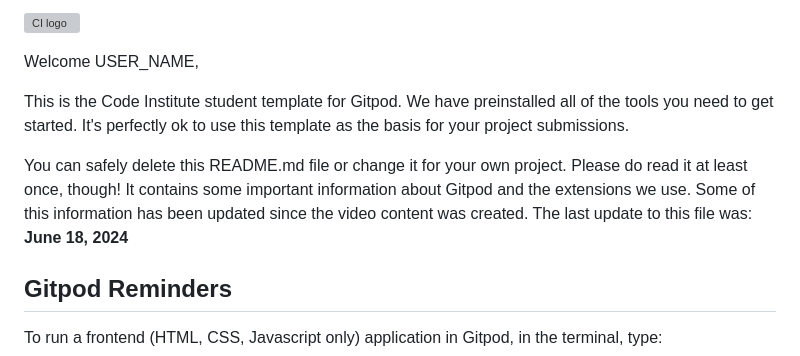
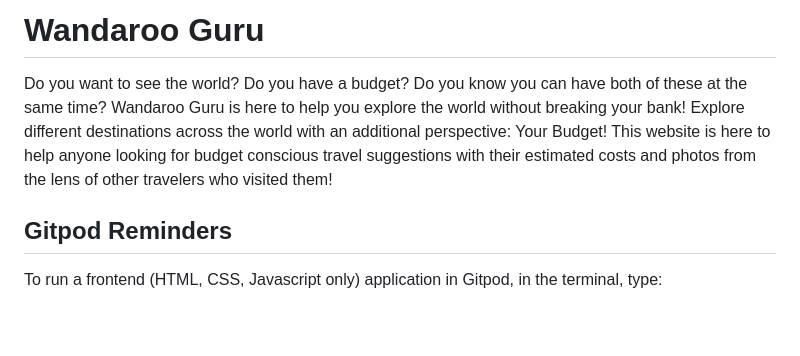
Before and after one commit to stephanieangelokagua/wanderoo_guru, a Markdown page: README.md, the part around the change. Rendered like a GitHub page; blank space fills up the shorter version; grey boxes are pictures that could not be loaded.

Commit message:
Add project intro for readme

```diff
--- a/README.md
+++ b/README.md
@@ -1,10 +1,8 @@
-![CI logo](https://codeinstitute.s3.amazonaws.com/fullstack/ci_logo_small.png)
+# Wandaroo Guru
 
-Welcome USER_NAME,
 
-This is the Code Institute student template for Gitpod. We have preinstalled all of the tools you need to get started. It's perfectly ok to use this template as the basis for your project submissions.
+Do you want to see the world? Do you have a budget? Do you know you can have both of these at the same time? Wandaroo Guru is here to help you explore the world without breaking your bank! Explore different destinations across the world with an additional perspective: Your Budget! This website is here to help anyone looking for budget conscious travel suggestions with their estimated costs and photos from the lens of other travelers who visited them!
 
-You can safely delete this README.md file or change it for your own project. Please do read it at least once, though! It contains some important information about Gitpod and the extensions we use. Some of this information has been updated since the video content was created. The last update to this file was: **June 18, 2024**
 
 ## Gitpod Reminders
 
```
